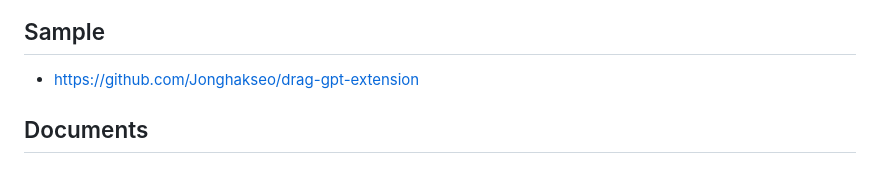
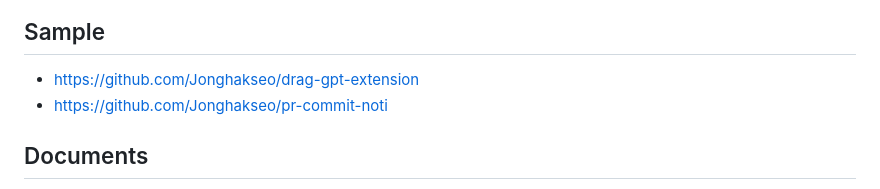
Before and after one commit to giant503/chrome-extension-boilerplate-react-vite, a Markdown page: README.md, the part around the change. Drawn GitHub-style.

```diff
--- a/README.md
+++ b/README.md
@@ -68,6 +68,7 @@ This boilerplate is made for creating chrome extensions using React and Typescri
 
 ## Sample <a name="sample"></a>
 - https://github.com/Jonghakseo/drag-gpt-extension
+- https://github.com/Jonghakseo/pr-commit-noti
 
 ## Documents <a name="documents"></a>
 - [Vite Plugin](https://vitejs.dev/guide/api-plugin.html)
```
